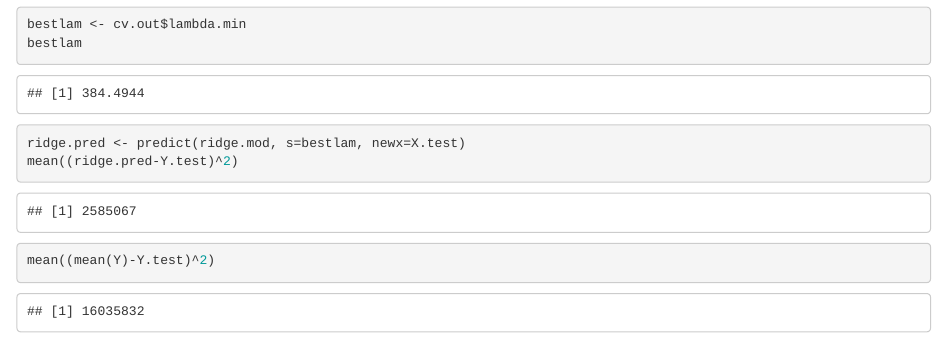
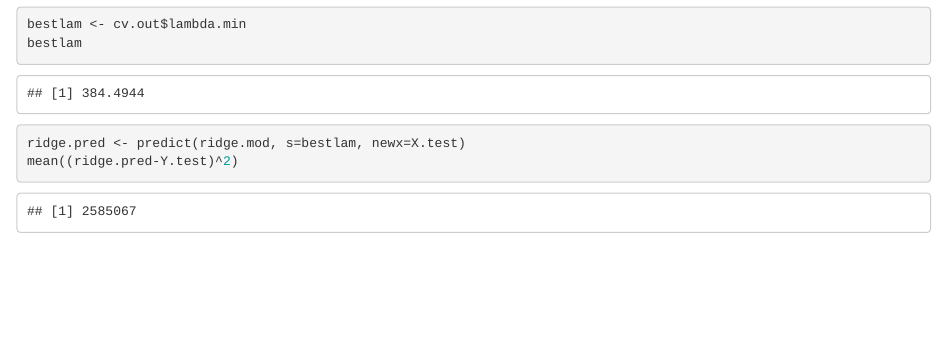
Before and after one commit to UCD-pbio-rclub/ISLR_John.Davis, an R Markdown document (R-club-February-27/2018_02_27.Rmd): the page in a window 1100 px wide, from 10330 px down. The pictures show the output file R-club-February-27/2018_02_27.html that the author committed with the source, opened offline.

Commit message:
remove line

````diff
--- a/R-club-February-27/2018_02_27.Rmd
+++ b/R-club-February-27/2018_02_27.Rmd
@@ -195,5 +195,4 @@ bestlam
 
 ridge.pred <- predict(ridge.mod, s=bestlam, newx=X.test)
 mean((ridge.pred-Y.test)^2)
-mean((mean(Y)-Y.test)^2)
 ```
````
Also changed, not shown: R-club-February-27/2018_02_27.html, R-club-February-27/2018_02_27.md.
